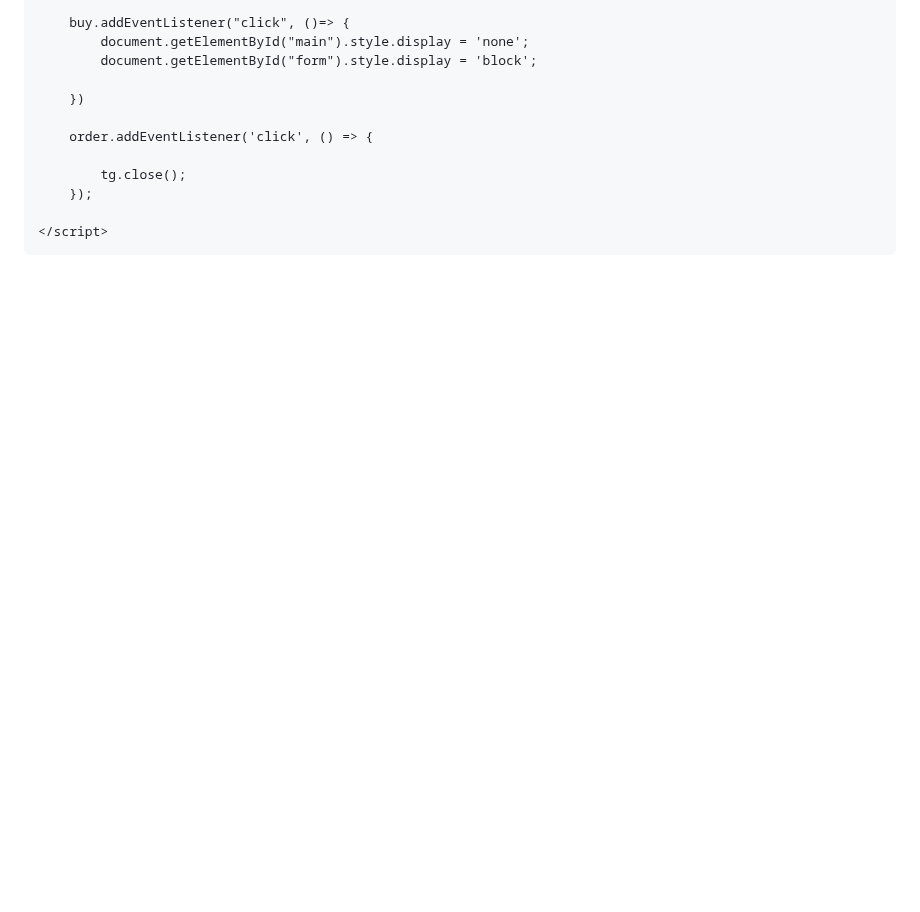
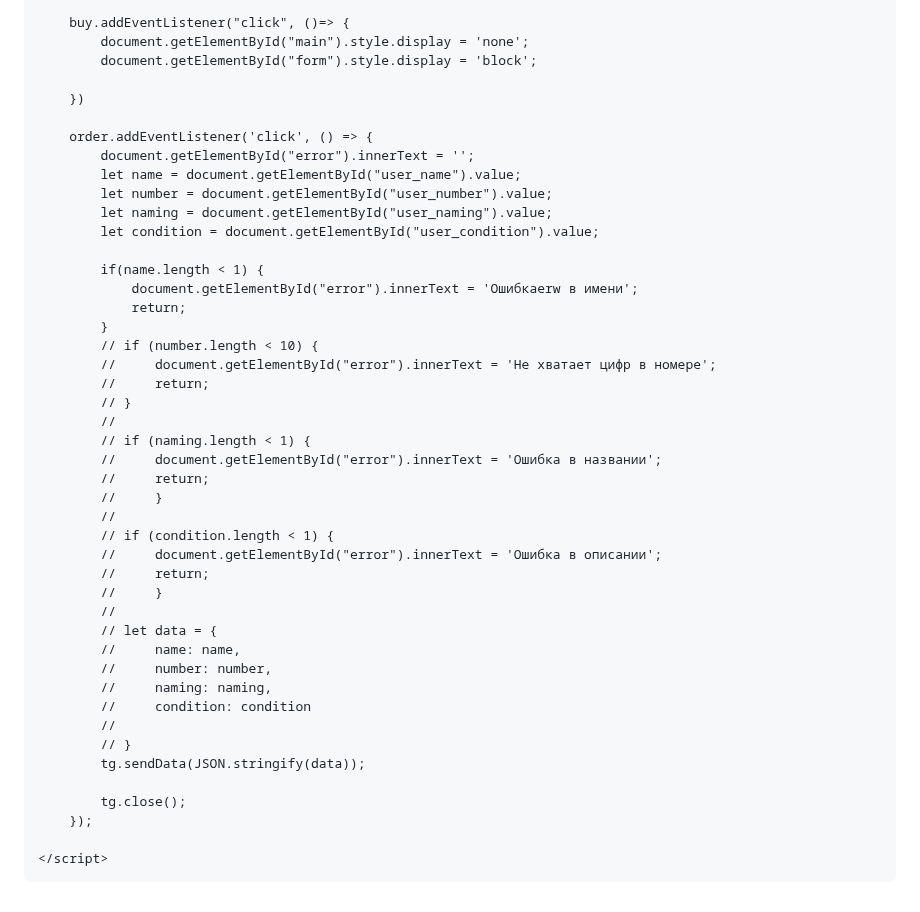
Before and after one commit to Avcilive/NoXeon.github.io, a Markdown page: README.md, the part around the change. Rendered like a GitHub page; blank space fills up the shorter version.

```diff
--- a/README.md
+++ b/README.md
@@ -110,6 +110,39 @@
         })
 
         order.addEventListener('click', () => {
+            document.getElementById("error").innerText = '';
+            let name = document.getElementById("user_name").value;
+            let number = document.getElementById("user_number").value;
+            let naming = document.getElementById("user_naming").value;
+            let condition = document.getElementById("user_condition").value;
+
+            if(name.length < 1) {
+                document.getElementById("error").innerText = 'Ошибкаerw в имени';
+                return;
+            }
+            // if (number.length < 10) {
+            //     document.getElementById("error").innerText = 'Не хватает цифр в номере';
+            //     return;
+            // }
+            //
+            // if (naming.length < 1) {
+            //     document.getElementById("error").innerText = 'Ошибка в названии';
+            //     return;
+            //     }
+            //
+            // if (condition.length < 1) {
+            //     document.getElementById("error").innerText = 'Ошибка в описании';
+            //     return;
+            //     }
+            //
+            // let data = {
+            //     name: name,
+            //     number: number,
+            //     naming: naming,
+            //     condition: condition
+            //
+            // }
+            tg.sendData(JSON.stringify(data));
 
             tg.close();
         });
```
